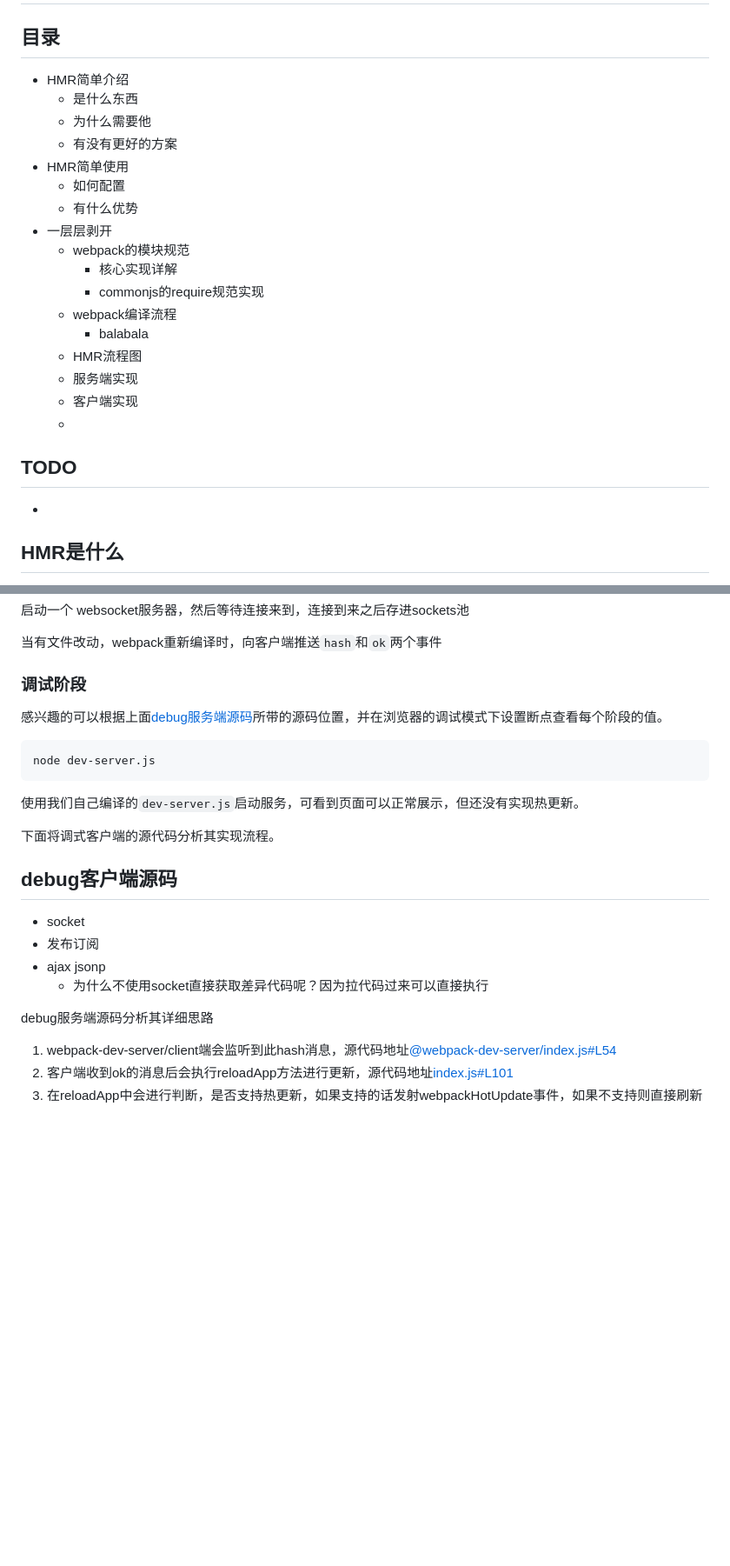
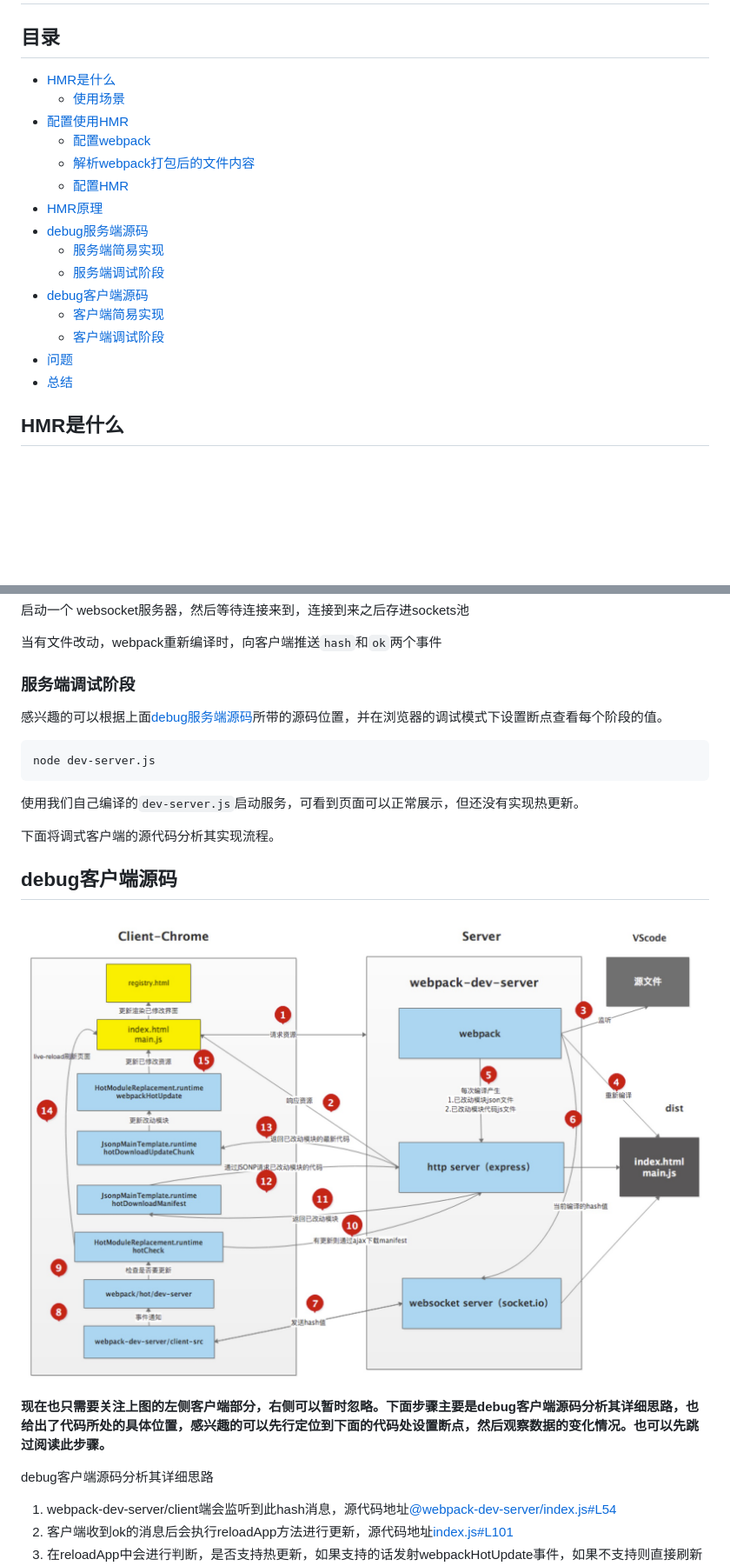
Before and after one commit to careteenL/webpack-hmr, a Markdown page: README.md, 2 parts joined by grey strips. Shown: that part at 87% size. Drawn GitHub-style; pictures changed too: assets/2-core.jpg; blank space fills up the shorter version.

Commit message:
docs: todo summary

```diff
--- a/README.md
+++ b/README.md
@@ -2,28 +2,21 @@
 
 ## 目录
 
-- HMR简单介绍
-  - 是什么东西
-  - 为什么需要他
-  - 有没有更好的方案
-- HMR简单使用
-  - 如何配置
-  - 有什么优势
-- 一层层剥开
-  - webpack的模块规范
-    - 核心实现详解
-    - commonjs的require规范实现
-  - webpack编译流程
-    - balabala
-  - HMR流程图
-  - 服务端实现
-  - 客户端实现
-  -
-
-
-## TODO
-
--
+- [HMR是什么](#HMR是什么)
+  - [使用场景](#使用场景)
+- [配置使用HMR](#配置使用HMR)
+  - [配置webpack](#配置webpack)
+  - [解析webpack打包后的文件内容](#解析webpack打包后的文件内容)
+  - [配置HMR](#配置HMR)
+- [HMR原理](#HMR原理)
+- [debug服务端源码](#debug服务端源码)
+  - [服务端简易实现](#服务端简易实现)
+  - [服务端调试阶段](#服务端调试阶段)
+- [debug客户端源码](#debug客户端源码)
+  - [客户端简易实现](#客户端简易实现)
+  - [客户端调试阶段](#客户端调试阶段)
+- [问题](#问题)
+- [总结](#总结)
 
 ## HMR是什么
 
@@ -387,7 +388,7 @@ let fs = new MemoryFileSystem()
 
 当有文件改动，webpack重新编译时，向客户端推送`hash`和`ok`两个事件
 
-### 调试阶段
+### 服务端调试阶段
 
 感兴趣的可以根据上面[debug服务端源码](#debug服务端源码)所带的源码位置，并在浏览器的调试模式下设置断点查看每个阶段的值。
 
@@ -400,12 +401,11 @@ node dev-server.js
 
 ## debug客户端源码
 
-- socket
-- 发布订阅
-- ajax jsonp
-  - 为什么不使用socket直接获取差异代码呢？因为拉代码过来可以直接执行
+![core](./assets/2-core.jpg)
 
-debug服务端源码分析其详细思路
+**现在也只需要关注上图的左侧客户端部分，右侧可以暂时忽略。下面步骤主要是debug客户端源码分析其详细思路，也给出了代码所处的具体位置，感兴趣的可以先行定位到下面的代码处设置断点，然后观察数据的变化情况。也可以先跳过阅读此步骤。**
+
+debug客户端源码分析其详细思路
 
 1. webpack-dev-server/client端会监听到此hash消息，源代码地址[@webpack-dev-server/index.js#L54](https://github.com/webpack/webpack-dev-server/blob/v3.7.2/client-src/default/index.js#L54)
 1. 客户端收到ok的消息后会执行reloadApp方法进行更新，源代码地址[index.js#L101](https://github.com/webpack/webpack-dev-server/blob/v3.7.2/client-src/default/index.js#L101)
```
Also changed, not shown: other parts of README.md (+80 -38 lines).
